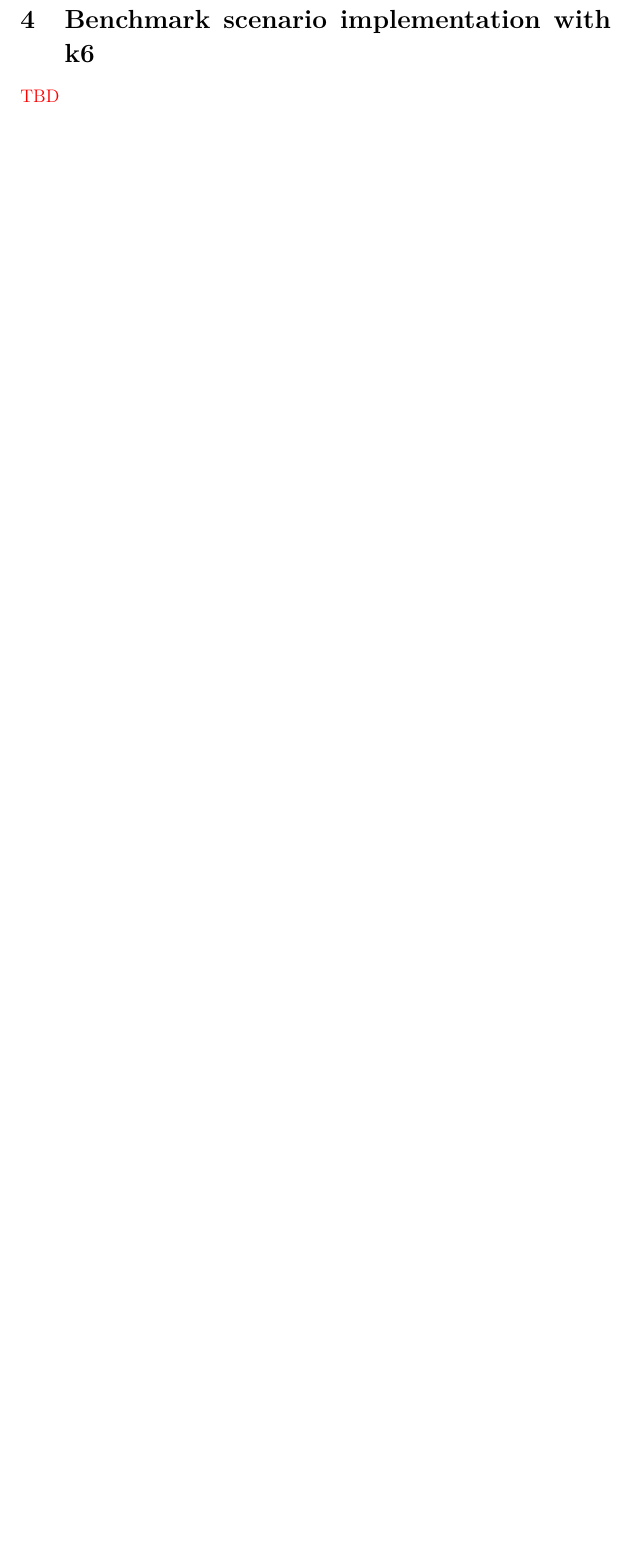
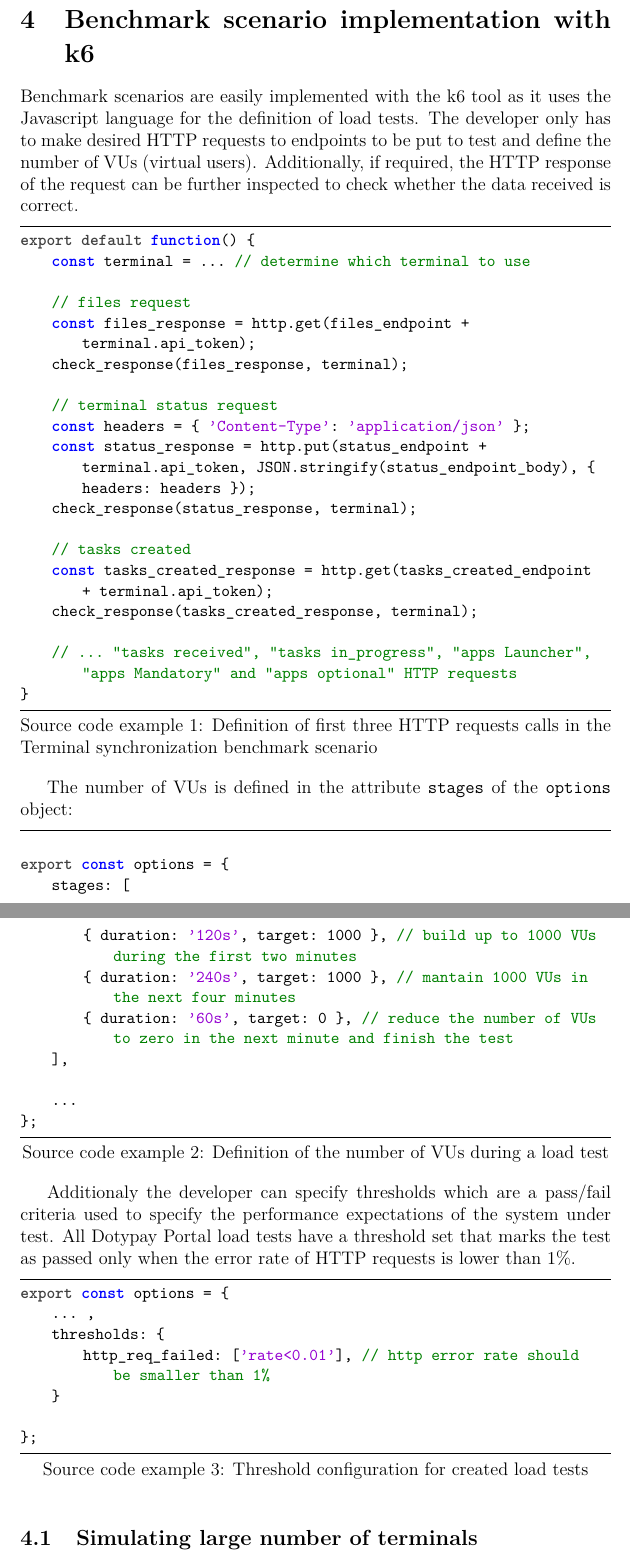
Before and after one commit to topnax/kiv-vss, a LaTeX document (sp/doc/doc.tex): part of page 8 of 10 before the commit and two parts of pages 8 and 9 of 11 after it, the two joined at a grey line, cut so that both start at the same text, the shorter picture padded with empty space. Compiled offline with pdfLaTeX.

Commit message:
Added initial description of the k6 load tests implementation.

```diff
--- a/sp/doc/doc.tex
+++ b/sp/doc/doc.tex
@@ -202,8 +218,61 @@ The aim is to simulate at least 10 000 terminals periodically performing synchro
 
 \section{Benchmark scenario implementation with k6}
 
-\todo{TBD}
+Benchmark scenarios are easily implemented with the k6 tool as it uses the Javascript language for the definition of load tests.
+The developer only has to make desired HTTP requests to endpoints to be put to test and define the number of VUs (virtual users).
+Additionally, if required, the HTTP response of the request can be further inspected to check whether the data received is correct.
 
+\begin{lstlisting}[language=JavaScript, caption={Definition of first three HTTP requests calls in the Terminal synchronization benchmark scenario},captionpos=b]
+export default function() {
+    const terminal = ... // determine which terminal to use
+
+    // files request
+    const files_response = http.get(files_endpoint + terminal.api_token);
+    check_response(files_response, terminal);
+
+    // terminal status request
+    const headers = { 'Content-Type': 'application/json' };
+    const status_response = http.put(status_endpoint + terminal.api_token, JSON.stringify(status_endpoint_body), { headers: headers });
+    check_response(status_response, terminal);
+
+    // tasks created
+    const tasks_created_response = http.get(tasks_created_endpoint + terminal.api_token);
+    check_response(tasks_created_response, terminal);
+
+    // ... "tasks received", "tasks in_progress", "apps Launcher", "apps Mandatory" and "apps optional" HTTP requests
+}
+\end{lstlisting}
+
+The number of VUs is defined in the attribute \texttt{stages} of the \texttt{options} object:
+
+\begin{lstlisting}[language=JavaScript, caption={Definition of the number of VUs during a load test},captionpos=b]
+
+export const options = {
+    stages: [
+        { duration: '120s', target: 1000 }, // build up to 1000 VUs during the first two minutes
+        { duration: '240s', target: 1000 }, // mantain 1000 VUs in the next four minutes
+        { duration: '60s', target: 0 }, // reduce the number of VUs to zero in the next minute and finish the test
+    ],
+
+    ...
+};
+
+\end{lstlisting}
+
+Additionaly the developer can specify thresholds which are a pass/fail criteria used to specify the performance expectations of the system under test.
+All Dotypay Portal load tests have a threshold set that marks the test as passed only when the error rate of HTTP requests is lower than 1\%.
+
+\begin{lstlisting}[language=JavaScript, caption={Threshold configuration for created load tests},captionpos=b]
+export const options = {
+    ... ,
+    thresholds: {
+        http_req_failed: ['rate<0.01'], // http error rate should be smaller than 1%
+    }
+
+};
+\end{lstlisting}
+
+\subsection{Simulating large number of terminals}
 
 \section{Test results visualization}
 
```
Also changed, not shown: sp/doc/doc.tex (21 more changed lines).
